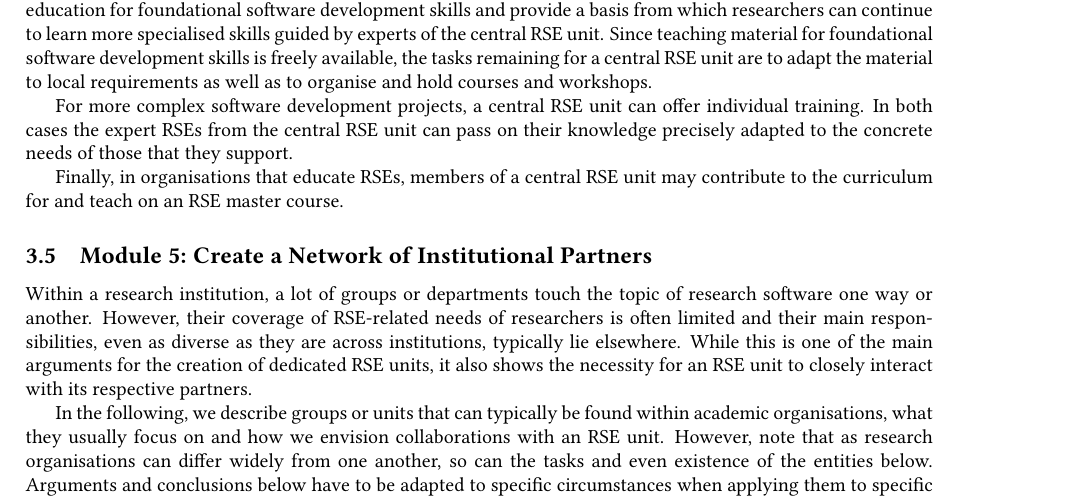
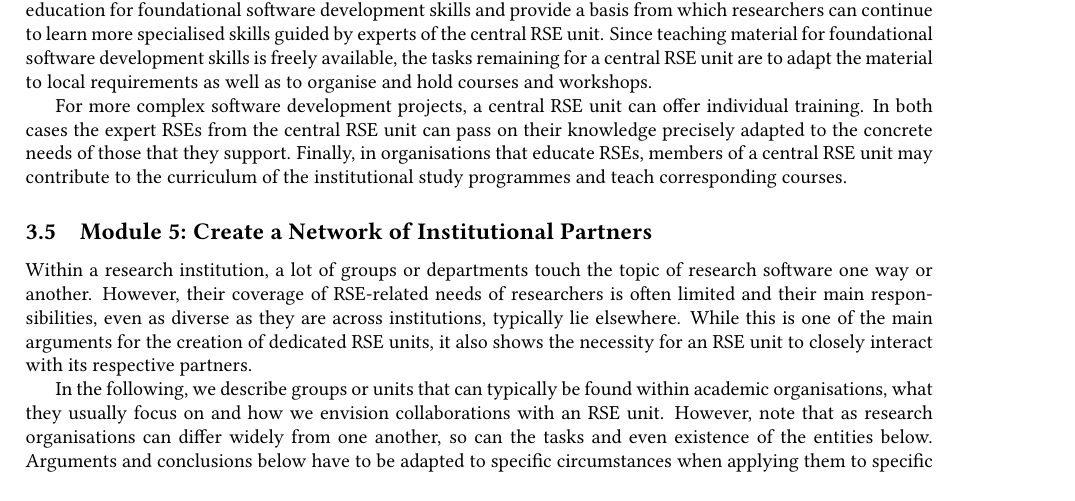
Before and after one commit to DE-RSE/2023_paper-RSE-groups, a LaTeX document (paper.tex): part of page 6 of 14, cut so that both start at the same text, the shorter picture padded with empty space. Compiled offline with pdfLaTeX; a LaTeX package or settings file that is missing is left out.

Commit message:
improve wording

```diff
--- a/paper.tex
+++ b/paper.tex
@@ -371,8 +371,7 @@ the tasks remaining for a central RSE unit are to adapt the material to local re
 
 For more complex software development projects, a central RSE unit can offer individual training.
 In both cases the expert RSEs from the central RSE unit can pass on their knowledge precisely adapted to the concrete needs of those that they support.
-
-Finally, in organisations that educate RSEs, members of a central RSE unit may contribute to the curriculum for and teach on an RSE master course.
+Finally, in organisations that educate RSEs, members of a central RSE unit may contribute to the curriculum of the institutional study programmes and teach corresponding courses.
 
 \subsection{Module 5: Create a Network of Institutional Partners}%
 \label{sec:partners}
```
